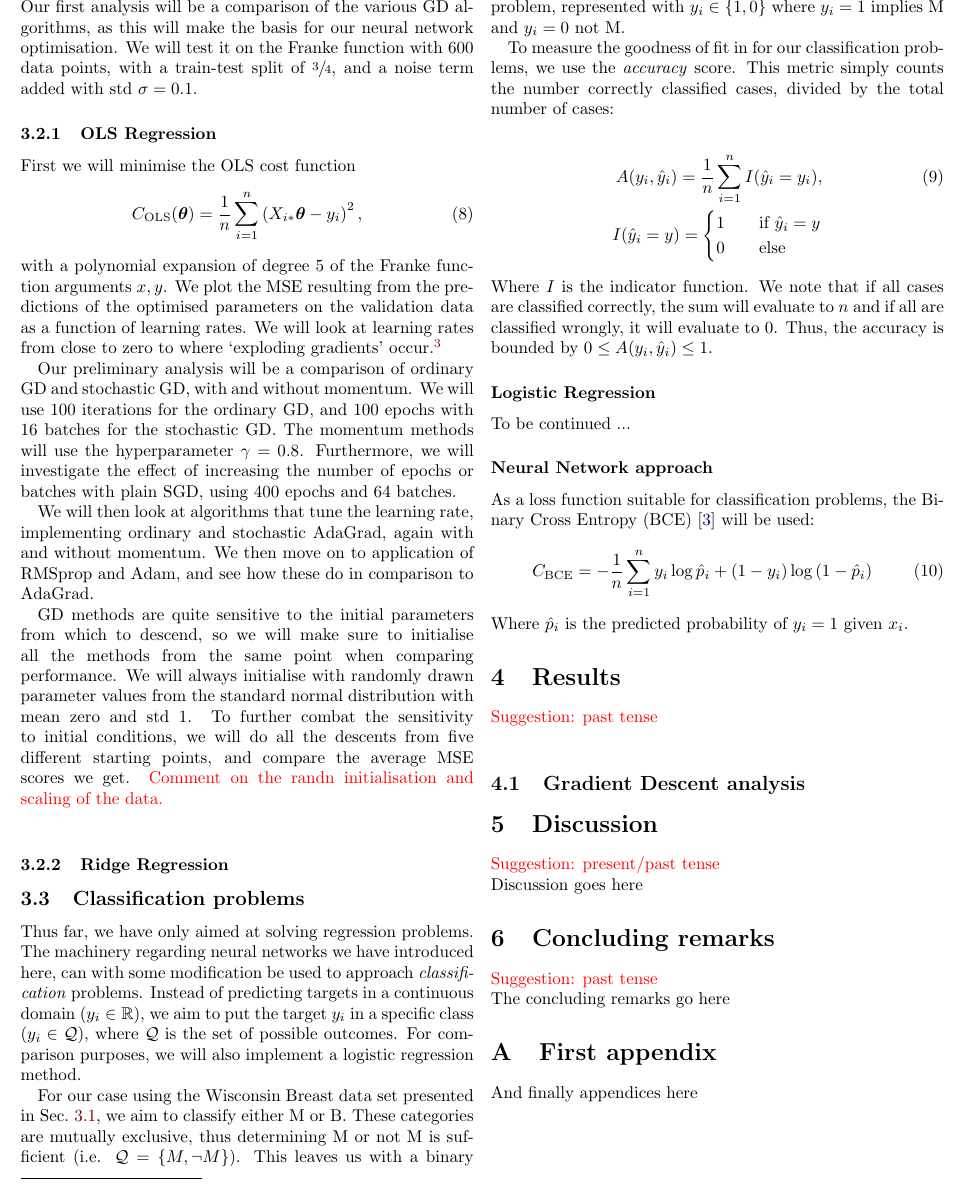
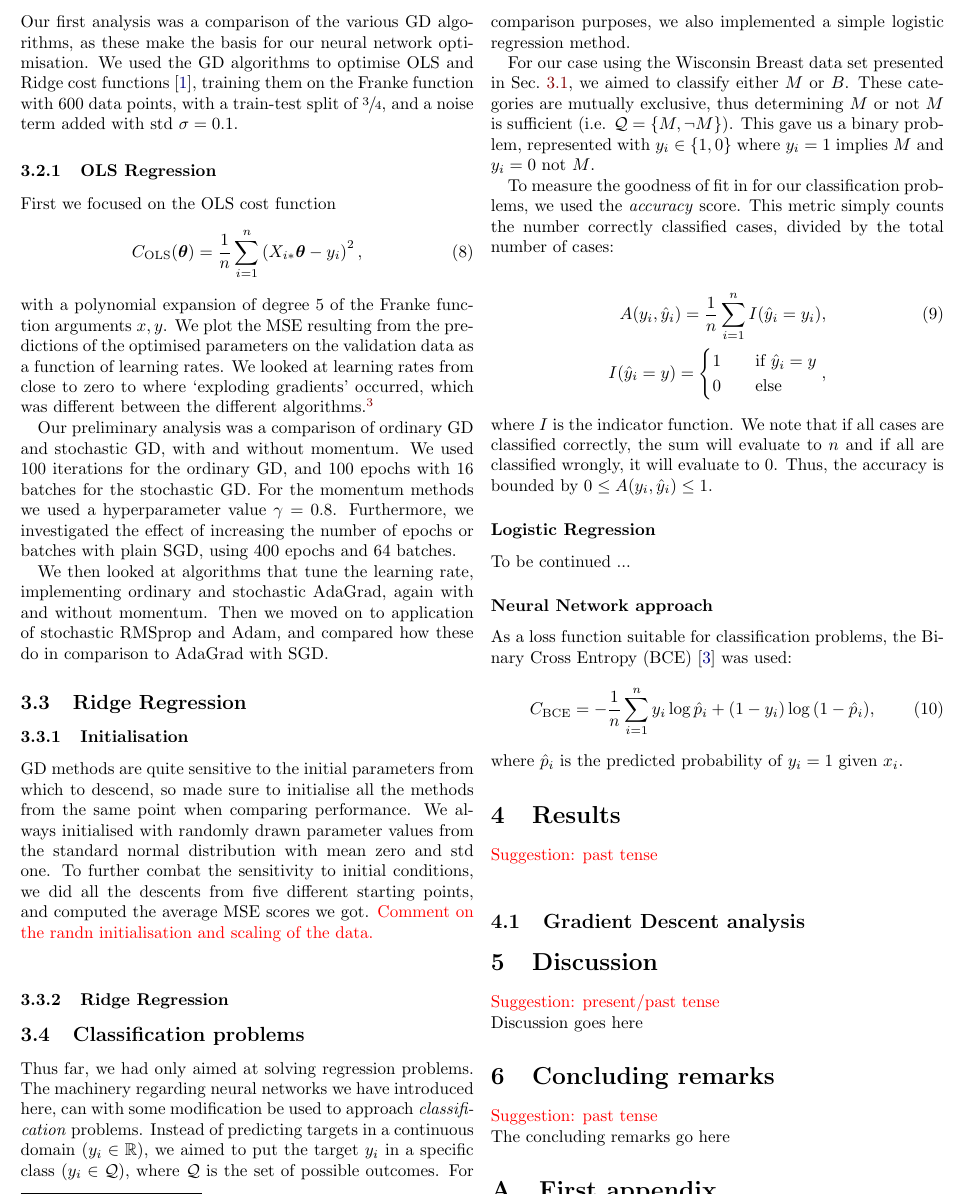
Before and after one commit to hkve/FYS-STK4155, a LaTeX paper (Project2/tex/main.tex, which reads Project2/tex/sections/method.tex): part of page 4 of 6, cut so that both start at the same text. Compiled offline with pdfLaTeX.

Commit message:
CHange method section to past tense

```diff
--- a/Project2/tex/sections/method.tex
+++ b/Project2/tex/sections/method.tex
@@ -9,48 +9,54 @@
 \subsection{Assessing Gradient Descent}
     \comment{Trying out the gradient descent methods and comparing them.}\\
     \comment{I have imported data and parameters at random by trial. We can discuss the choices later}\\
-    Our first analysis will be a comparison of the various GD algorithms, as this will make the basis for our neural network optimisation. We will test it on the Franke function with 600 data points, with a train-test split of $\sfrac{3}{4}$, and a noise term added with std $\sigma=0.1$.
+    Our first analysis was a comparison of the various GD algorithms, as these make the basis for our neural network optimisation. We used the GD algorithms to optimise OLS and Ridge cost functions~\cite{Project1}, training them on the Franke function with 600 data points, with a train-test split of $\sfrac{3}{4}$, and a noise term added with std $\sigma=0.1$.
 
     \subsubsection{OLS Regression}
-        First we will minimise the OLS cost function
+        First we focused on the OLS cost function
         \begin{align}
             \msub{C}{OLS}(\vec{\theta}) = \frac{1}{n}\sum_{i=1}^n \pclosed{X_{i*}\vec{\theta} - y_i}^2,
         \end{align}
-        with a polynomial expansion of degree $5$ of the Franke function arguments $x,y$. We plot the MSE resulting from the predictions of the optimised parameters on the validation data as a function of learning rates. We will look at learning rates from close to zero to where `exploding gradients' occur.\footnote{This happens when the learning rate is large enough to overshoot the minima, and then start oscillating wildly away from the minima; blowing up.}
+        with a polynomial expansion of degree $5$ of the Franke function arguments $x,y$. We plot the MSE resulting from the predictions of the optimised parameters on the validation data as a function of learning rates. We looked at learning rates from close to zero to where `exploding gradients' occurred, which was different between the different algorithms.\footnote{This happens when the learning rate is large enough to overshoot the minima, and then start oscillating wildly away from the minima; blowing up.}
 
-        Our preliminary analysis will be a comparison of ordinary GD and stochastic GD, with and without momentum. We will use 100 iterations for the ordinary GD, and 100 epochs with 16 batches for the stochastic GD. The momentum methods will use the hyperparameter $\gamma=0.8$. Furthermore, we will investigate the effect of increasing the number of epochs or batches with plain SGD, using 400 epochs and 64 batches.
+        Our preliminary analysis was a comparison of ordinary GD and stochastic GD, with and without momentum. We used 100 iterations for the ordinary GD, and 100 epochs with 16 batches for the stochastic GD. For the momentum methods we used a hyperparameter value $\gamma=0.8$. Furthermore, we investigated the effect of increasing the number of epochs or batches with plain SGD, using 400 epochs and 64 batches.
 
-        We will then look at algorithms that tune the learning rate, implementing ordinary and stochastic AdaGrad, again with and without momentum. We then move on to application of RMSprop and Adam, and see how these do in comparison to AdaGrad.
+        We then looked at algorithms that tune the learning rate, implementing ordinary and stochastic AdaGrad, again with and without momentum. Then we moved on to application of stochastic RMSprop and Adam, and compared how these do in comparison to AdaGrad with SGD.
 
-        GD methods are quite sensitive to the initial parameters from which to descend, so we will make sure to initialise all the methods from the same point when comparing performance. We will always initialise with randomly drawn parameter values from the standard normal distribution with mean zero and std 1. To further combat the sensitivity to initial conditions, we will do all the descents from five different starting points, and compare the average MSE scores we get.
+
+    \subsection{Ridge Regression}
+
+
+    \subsubsection{Initialisation}
+        GD methods are quite sensitive to the initial parameters from which to descend, so made sure to initialise all the methods from the same point when comparing performance. We always initialised with randomly drawn parameter values from the standard normal distribution with mean zero and std one. To further combat the sensitivity to initial conditions, we did all the descents from five different starting points, and computed the average MSE scores we got.
         \comment{Comment on the randn initialisation and scaling of the data.}\\
 
     \subsubsection{Ridge Regression}
 
 
+
 \subsection{Classification problems}
-    Thus far, we have only aimed at solving regression problems. The machinery regarding neural networks we have introduced here, can with some modification be used to approach \textit{classification} problems. Instead of predicting targets in a continuous domain ($y_i \in \mathbb{R}$), we aim to put the target $y_i$ in a specific class ($y_i \in \mathcal{Q}$), where $\mathcal{Q}$ is the set of possible outcomes. For comparison purposes, we will also implement a logistic regression method.
+    Thus far, we had only aimed at solving regression problems. The machinery regarding neural networks we have introduced here, can with some modification be used to approach \textit{classification} problems. Instead of predicting targets in a continuous domain ($y_i \in \mathbb{R}$), we aimed to put the target $y_i$ in a specific class ($y_i \in \mathcal{Q}$), where $\mathcal{Q}$ is the set of possible outcomes. For comparison purposes, we also implemented a simple logistic regression method.
 
-    For our case using the Wisconsin Breast data set presented in \cref{breast_cancer_dataset}, we aim to classify either M or B. These categories are mutually exclusive, thus determining M or not M is sufficient (i.e. $\mathcal{Q} = \{ M, \neg M \}$). This leaves us with a binary problem, represented with $y_i \in \{ 1, 0 \}$ where $y_i = 1$ implies M and $y_i = 0$ not M.
+    For our case using the Wisconsin Breast data set presented in \cref{breast_cancer_dataset}, we aimed to classify either $M$ or $B$. These categories are mutually exclusive, thus determining $M$ or not $M$ is sufficient (i.e. $\mathcal{Q} = \{ M, \neg M \}$). This gave us a binary problem, represented with $y_i \in \{ 1, 0 \}$ where $y_i = 1$ implies $M$ and $y_i = 0$ not $M$.
 
-    To measure the goodness of fit in for our classification problems, we use the \textit{accuracy} score. This metric simply counts the number correctly classified cases, divided by the total number of cases:
+    To measure the goodness of fit in for our classification problems, we used the \textit{accuracy} score. This metric simply counts the number correctly classified cases, divided by the total number of cases:
 
     \begin{align}
         A(y_i, \hat{y}_i) = \frac{1}{n}\sum_{i=1}^{n} I(\hat{y}_i = y_i), \\
         I(\hat{y}_i = y) = \begin{cases}
             1\hspace{10px}&\text{if }\hat{y}_i = y \\
             0\hspace{10px}&\text{else}
-        \end{cases} \nonumber
+        \end{cases} \nonumber,
     \end{align}
-    Where $I$ is the indicator function. We note that if all cases are classified correctly, the sum will evaluate to $n$ and if all are classified wrongly, it will evaluate to 0. Thus, the accuracy is bounded by $0 \leq A(y_i, \hat{y}_i) \leq 1$.
+    where $I$ is the indicator function. We note that if all cases are classified correctly, the sum will evaluate to $n$ and if all are classified wrongly, it will evaluate to 0. Thus, the accuracy is bounded by $0 \leq A(y_i, \hat{y}_i) \leq 1$.
 
     \subsubsection*{Logistic Regression}
     To be continued ...
 
     \subsubsection*{Neural Network approach}
-    As a loss function suitable for classification problems, the Binary Cross Entropy (BCE) \cite{BCE} will be used:
+    As a loss function suitable for classification problems, the Binary Cross Entropy (BCE) \cite{BCE} was used:
     \begin{align}
-        \msub{C}{BCE} = -\frac{1}{n}\sum_{i=1}^{n} y_i \log{\hat{p}_i} + (1-y_i) \log{(1-\hat{p}_i)}
+        \msub{C}{BCE} = -\frac{1}{n}\sum_{i=1}^{n} y_i \log{\hat{p}_i} + (1-y_i) \log{(1-\hat{p}_i)},
         \label{eq:BCE_loss_function}
     \end{align}
-    Where $\hat{p}_i$ is the predicted probability of $y_i = 1$ given $x_i$.
+    where $\hat{p}_i$ is the predicted probability of $y_i = 1$ given $x_i$.
```
Also changed, not shown: Project2/tex/figs/learning_rates_PGD_MGD_PSGD_MSGD.pdf, Project2/tex/figs/learning_rates_SGD_batches_epochs.pdf, Project2/tex/figs/learning_rates_adagrad.pdf, Project2/tex/figs/learning_rates_tunable.pdf, Project2/tex/sections/method.tex (4 more changed lines).
